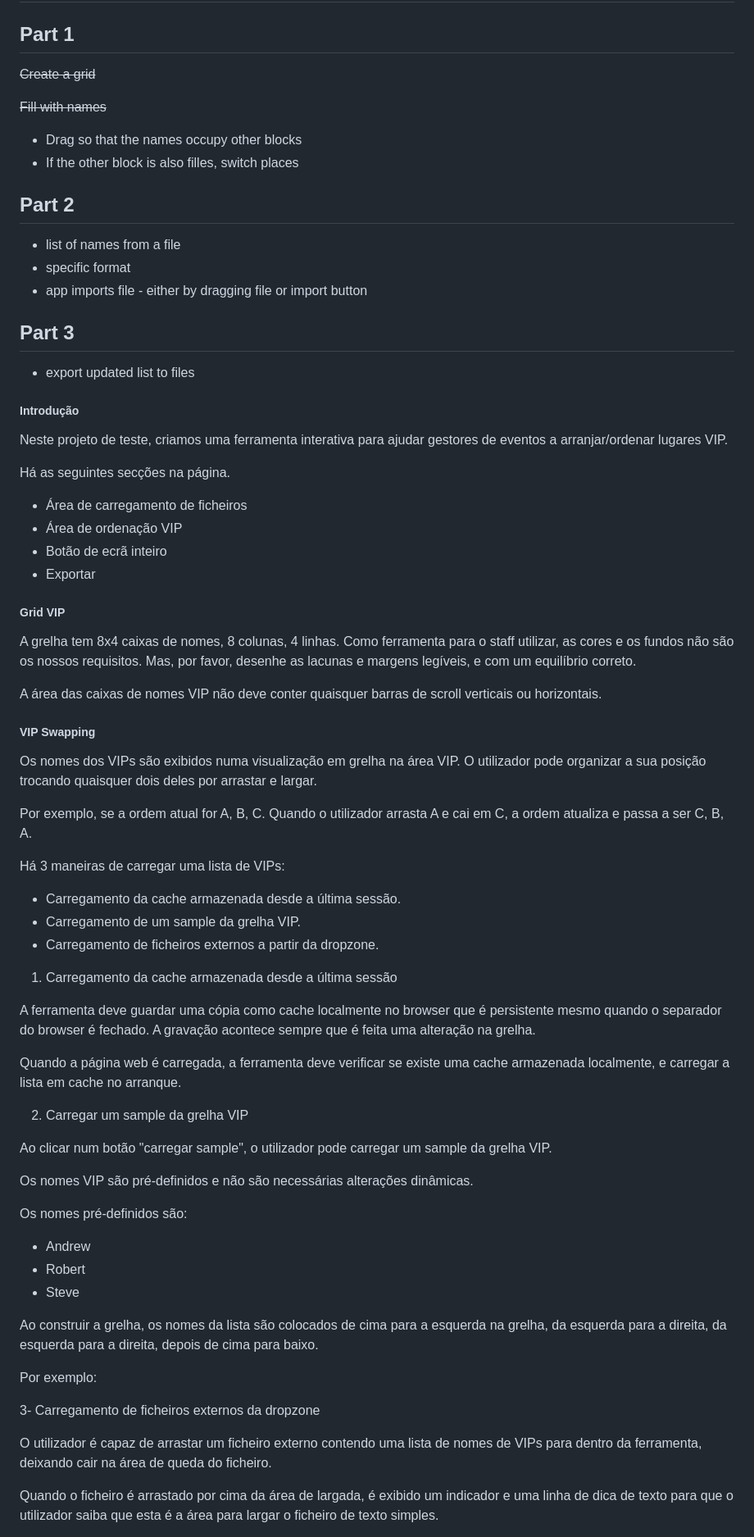
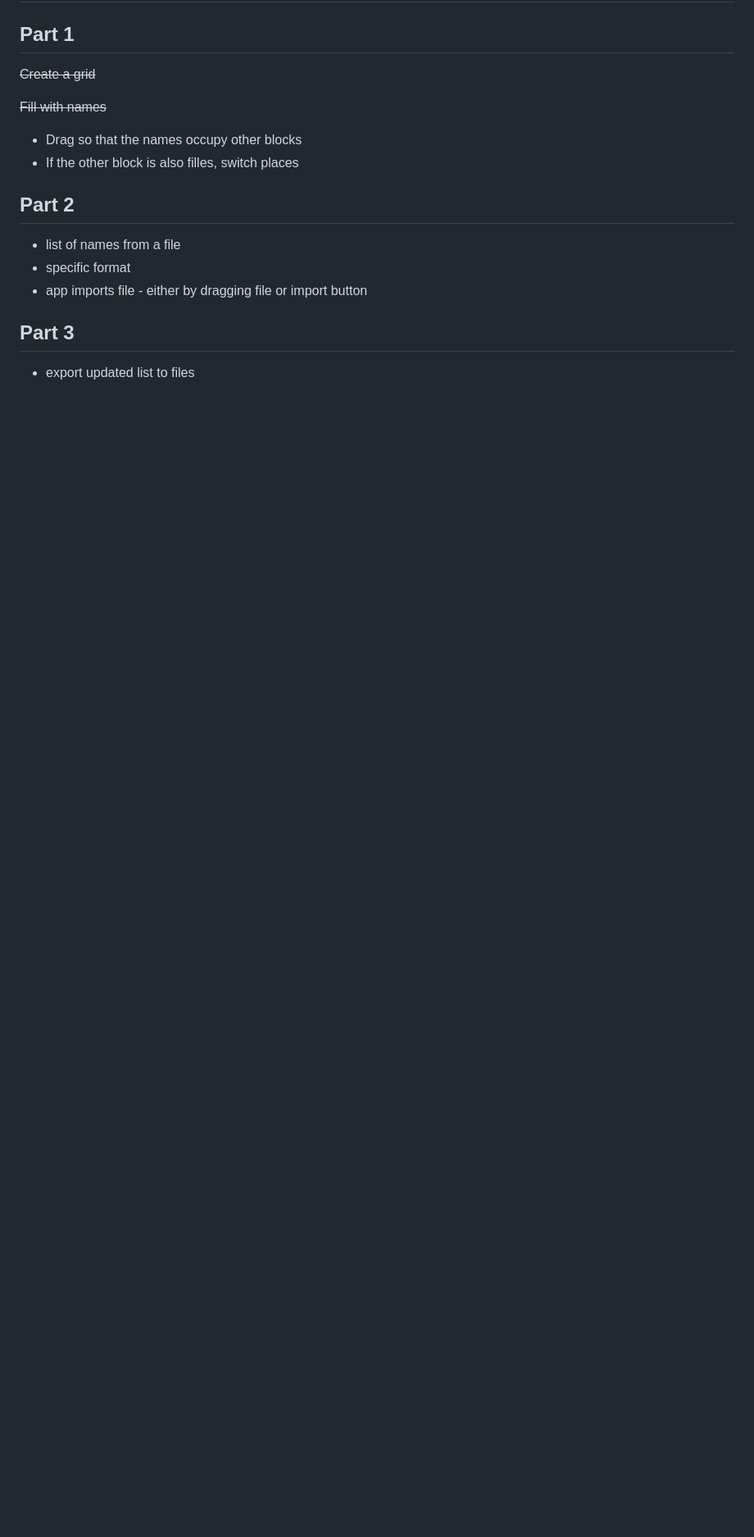
Before and after one commit to kevinsilva/audience-arranger, a Markdown page: notes.md, the part around the change printed below. Shown: that part at 82% size. GitHub-like rendering; blank space fills up the shorter version.

```diff
--- a/notes.md
+++ b/notes.md
@@ -18,61 +18,3 @@
 ## Part 3
 
 - export updated list to files
-
-##### Introdução
-
-Neste projeto de teste, criamos uma ferramenta interativa para ajudar gestores de eventos a arranjar/ordenar lugares VIP.
-
-Há as seguintes secções na página.
-
-- Área de carregamento de ficheiros
-- Área de ordenação VIP
-- Botão de ecrã inteiro
-- Exportar
-
-##### Grid VIP
-
-A grelha tem 8x4 caixas de nomes, 8 colunas, 4 linhas. Como ferramenta para o staff utilizar, as cores e os fundos não são os nossos requisitos. Mas, por favor, desenhe as lacunas e margens legíveis, e com um equilíbrio correto.
-
-A área das caixas de nomes VIP não deve conter quaisquer barras de scroll verticais ou horizontais.
-
-##### VIP Swapping
-
-Os nomes dos VIPs são exibidos numa visualização em grelha na área VIP. O utilizador pode organizar a sua posição trocando quaisquer dois deles por arrastar e largar.
-
-Por exemplo, se a ordem atual for A, B, C. Quando o utilizador arrasta A e cai em C, a ordem atualiza e passa a ser C, B, A.
-
-Há 3 maneiras de carregar uma lista de VIPs:
-
-- Carregamento da cache armazenada desde a última sessão.
-- Carregamento de um sample da grelha VIP.
-- Carregamento de ficheiros externos a partir da dropzone.
-
-1. Carregamento da cache armazenada desde a última sessão
-
-A ferramenta deve guardar uma cópia como cache localmente no browser que é persistente mesmo quando o separador do browser é fechado. A gravação acontece sempre que é feita uma alteração na grelha.
-
-Quando a página web é carregada, a ferramenta deve verificar se existe uma cache armazenada localmente, e carregar a lista em cache no arranque.
-
-2. Carregar um sample da grelha VIP
-
-Ao clicar num botão "carregar sample", o utilizador pode carregar um sample da grelha VIP.
-
-Os nomes VIP são pré-definidos e não são necessárias alterações dinâmicas.
-
-Os nomes pré-definidos são:
-
-- Andrew
-- Robert
-- Steve
-
-Ao construir a grelha, os nomes da lista são colocados de cima para a esquerda na grelha, da esquerda para a direita, da esquerda para a direita, depois de cima para baixo.
-
-Por exemplo:
-
-3- Carregamento de ficheiros externos da dropzone
-
-O utilizador é capaz de arrastar um ficheiro externo contendo uma lista de nomes de VIPs para dentro da ferramenta, deixando cair na área de queda do ficheiro.
-
-Quando o ficheiro é arrastado por cima da área de largada, é exibido um indicador e uma linha de dica de texto para que o utilizador saiba que esta é a área para largar o ficheiro de texto simples.
-
```
Also changed, not shown: other parts of notes.md (+0 -46 lines), README.md (+74 -31 lines), assets/screenshot.jpg (added).
